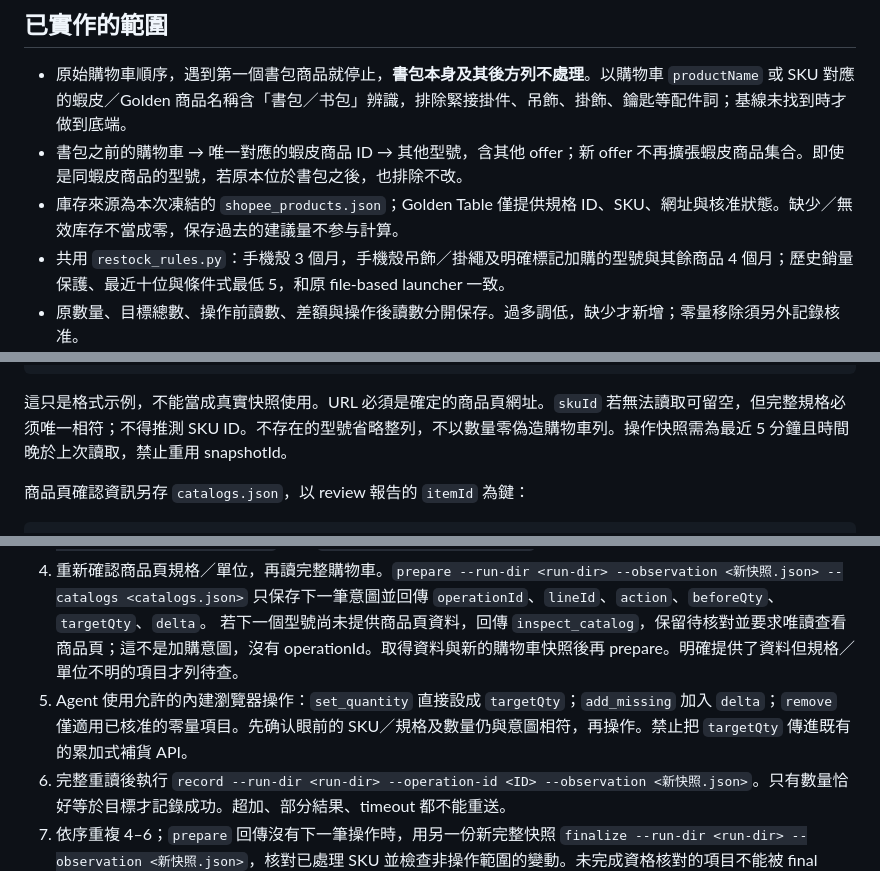
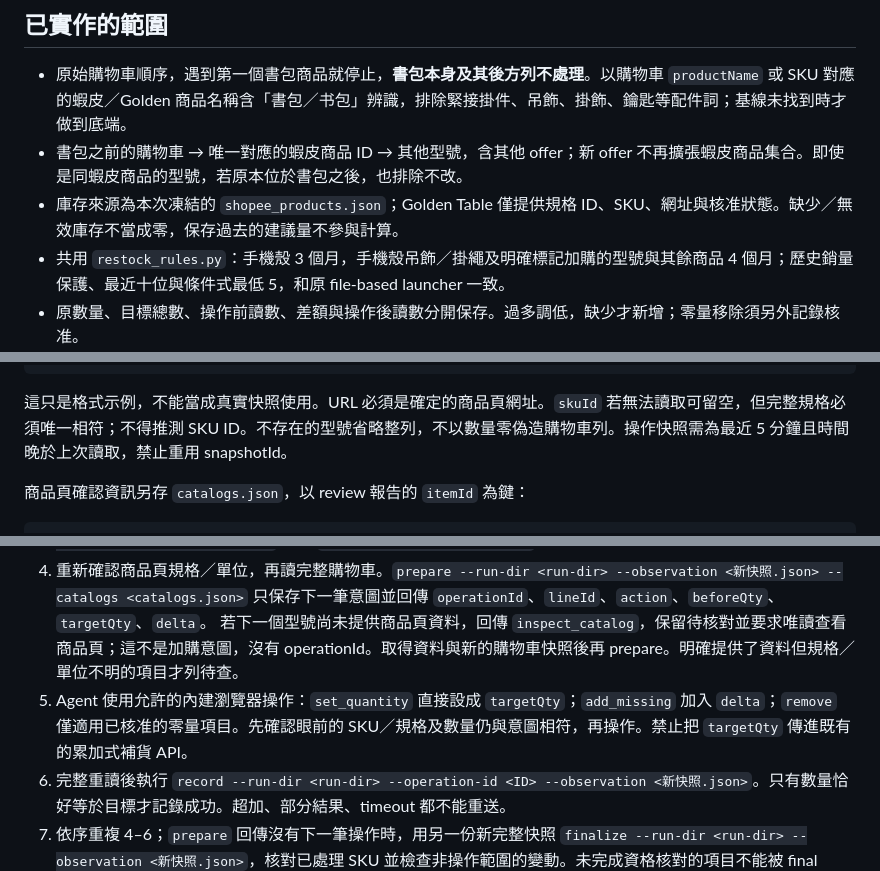
Before and after one commit to paulkuo123/InventoryCalculator, a Markdown page: docs/cart-reconciliation.md, 3 parts joined by grey strips. GitHub-like rendering.

Commit message:
docs: 購物車核對 SOP 簡繁混用改為台灣繁體
Replace leftover Simplified characters (库存/参与/必须/确认) in
docs/cart-reconciliation.md with Taiwan Traditional wording. Keep
SOP flow, CLI examples, and the 書包／书包 matcher unchanged.

Co-authored-by: Cursor Agent <cursoragent@cursor.com>
Co-authored-by: paulkuo123 <paulkuo123@users.noreply.github.com>

````diff
--- a/docs/cart-reconciliation.md
+++ b/docs/cart-reconciliation.md
@@ -18,7 +18,7 @@
 
 - 原始購物車順序，遇到第一個書包商品就停止，**書包本身及其後方列不處理**。以購物車 `productName` 或 SKU 對應的蝦皮／Golden 商品名稱含「書包／书包」辨識，排除緊接掛件、吊飾、掛飾、鑰匙等配件詞；基線未找到時才做到底端。
 - 書包之前的購物車 → 唯一對應的蝦皮商品 ID → 其他型號，含其他 offer；新 offer 不再擴張蝦皮商品集合。即使是同蝦皮商品的型號，若原本位於書包之後，也排除不改。
-- 庫存來源為本次凍結的 `shopee_products.json`；Golden Table 僅提供規格 ID、SKU、網址與核准狀態。缺少／無效库存不當成零，保存過去的建議量不参与計算。
+- 庫存來源為本次凍結的 `shopee_products.json`；Golden Table 僅提供規格 ID、SKU、網址與核准狀態。缺少／無效庫存不當成零，保存過去的建議量不參與計算。
 - 共用 `restock_rules.py`：手機殼 3 個月，手機殼吊飾／掛繩及明確標記加購的型號與其餘商品 4 個月；歷史銷量保護、最近十位與條件式最低 5，和原 file-based launcher 一致。
 - 原數量、目標總數、操作前讀數、差額與操作後讀數分開保存。過多調低，缺少才新增；零量移除須另外記錄核准。
 - 同一 SKU 的多筆購物車列不猜分配；多個蝦皮型號共用採購 SKU 須先確認需求非重複。包裝單位不是一件對一件則待查，不自行換算或加到起訂量。
@@ -46,7 +46,7 @@
 }
 ```
 
-這只是格式示例，不能當成真實快照使用。URL 必須是確定的商品頁網址。`skuId` 若無法讀取可留空，但完整規格必须唯一相符；不得推測 SKU ID。不存在的型號省略整列，不以數量零偽造購物車列。操作快照需為最近 5 分鐘且時間晚於上次讀取，禁止重用 snapshotId。
+這只是格式示例，不能當成真實快照使用。URL 必須是確定的商品頁網址。`skuId` 若無法讀取可留空，但完整規格必須唯一相符；不得推測 SKU ID。不存在的型號省略整列，不以數量零偽造購物車列。操作快照需為最近 5 分鐘且時間晚於上次讀取，禁止重用 snapshotId。
 
 商品頁確認資訊另存 `catalogs.json`，以 review 報告的 `itemId` 為鍵：
 
@@ -78,7 +78,7 @@
 3. 將 `report.html` 的具體變更清單交使用者集中確認。得到確認後才執行 `approve --run-dir <run-dir> --manifest-sha256 <目前SHA> --evidence <核准紀錄>`；包含零量移除才加 `--allow-removals`。共用 SKU 要以 `--shared-sku-evidence <JSON檔>` 提供 `itemId -> 需求非重複的核對證據`。
 4. 重新確認商品頁規格／單位，再讀完整購物車。`prepare --run-dir <run-dir> --observation <新快照.json> --catalogs <catalogs.json>` 只保存下一筆意圖並回傳 `operationId`、`lineId`、`action`、`beforeQty`、`targetQty`、`delta`。
    若下一個型號尚未提供商品頁資料，回傳 `inspect_catalog`，保留待核對並要求唯讀查看商品頁；這不是加購意圖，沒有 operationId。取得資料與新的購物車快照後再 prepare。明確提供了資料但規格／單位不明的項目才列待查。
-5. Agent 使用允許的內建瀏覽器操作：`set_quantity` 直接設成 `targetQty`；`add_missing` 加入 `delta`；`remove` 僅適用已核准的零量項目。先确认眼前的 SKU／規格及數量仍與意圖相符，再操作。禁止把 `targetQty` 傳進既有的累加式補貨 API。
+5. Agent 使用允許的內建瀏覽器操作：`set_quantity` 直接設成 `targetQty`；`add_missing` 加入 `delta`；`remove` 僅適用已核准的零量項目。先確認眼前的 SKU／規格及數量仍與意圖相符，再操作。禁止把 `targetQty` 傳進既有的累加式補貨 API。
 6. 完整重讀後執行 `record --run-dir <run-dir> --operation-id <ID> --observation <新快照.json>`。只有數量恰好等於目標才記錄成功。超加、部分結果、timeout 都不能重送。
 7. 依序重複 4–6；`prepare` 回傳沒有下一筆操作時，用另一份新完整快照 `finalize --run-dir <run-dir> --observation <新快照.json>`，核對已處理 SKU 並檢查非操作範圍的變動。未完成資格核對的項目不能被 final audit 直接標成成功。
 
````
